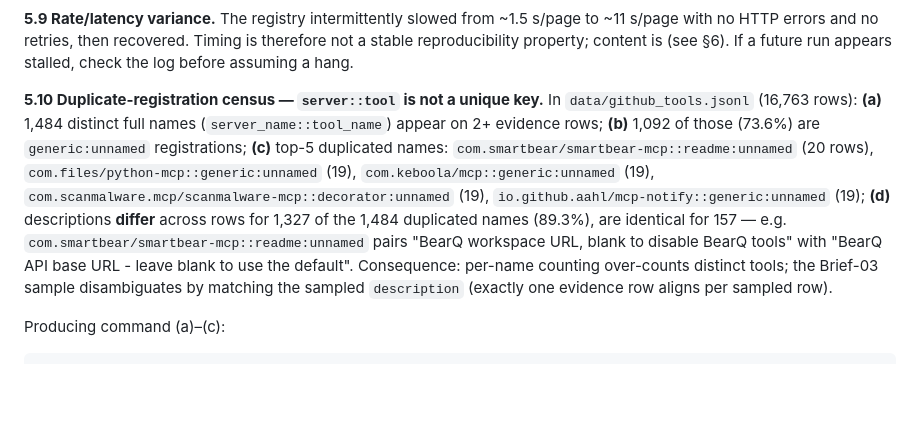
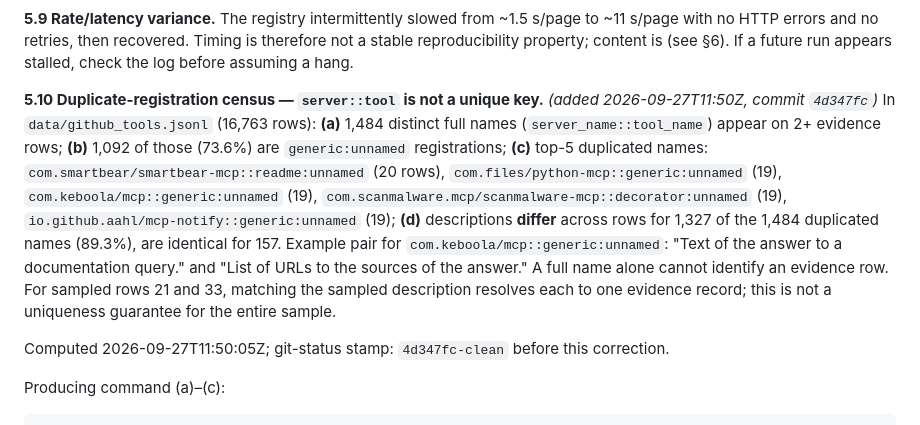
Before and after one commit to MR-SS/mcp-security-research-, a Markdown page: data/collection_report.md, the part around the change. Drawn GitHub-style; blank space fills up the shorter version.

Commit message:
Stamp duplicate-registration census with timestamp and commit

```diff
--- a/data/collection_report.md
+++ b/data/collection_report.md
@@ -207,17 +207,21 @@ with no HTTP errors and no retries, then recovered. Timing is therefore not a st
 reproducibility property; content is (see §6). If a future run appears stalled, check the log
 before assuming a hang.
 
-**5.10 Duplicate-registration census — `server::tool` is not a unique key.**
+**5.10 Duplicate-registration census — `server::tool` is not a unique key.** *(added 2026-09-27T11:50Z, commit `4d347fc`)*
 In `data/github_tools.jsonl` (16,763 rows): **(a)** 1,484 distinct full names
 (`server_name::tool_name`) appear on 2+ evidence rows; **(b)** 1,092 of those (73.6%) are
 `generic:unnamed` registrations; **(c)** top-5 duplicated names: `com.smartbear/smartbear-mcp::readme:unnamed`
 (20 rows), `com.files/python-mcp::generic:unnamed` (19), `com.keboola/mcp::generic:unnamed` (19),
 `com.scanmalware.mcp/scanmalware-mcp::decorator:unnamed` (19), `io.github.aahl/mcp-notify::generic:unnamed`
 (19); **(d)** descriptions **differ** across rows for 1,327 of the 1,484 duplicated names (89.3%),
-are identical for 157 — e.g. `com.smartbear/smartbear-mcp::readme:unnamed` pairs "BearQ workspace
-URL, blank to disable BearQ tools" with "BearQ API base URL - leave blank to use the default".
-Consequence: per-name counting over-counts distinct tools; the Brief-03 sample disambiguates by
-matching the sampled `description` (exactly one evidence row aligns per sampled row).
+are identical for 157. Example pair for `com.keboola/mcp::generic:unnamed`:
+"Text of the answer to a documentation query." and
+"List of URLs to the sources of the answer."
+A full name alone cannot identify an evidence row. For sampled rows 21 and 33,
+matching the sampled description resolves each to one evidence record; this is
+not a uniqueness guarantee for the entire sample.
+
+Computed 2026-09-27T11:50:05Z; git-status stamp: `4d347fc-clean` before this correction.
 
 Producing command (a)–(c):
 
```
